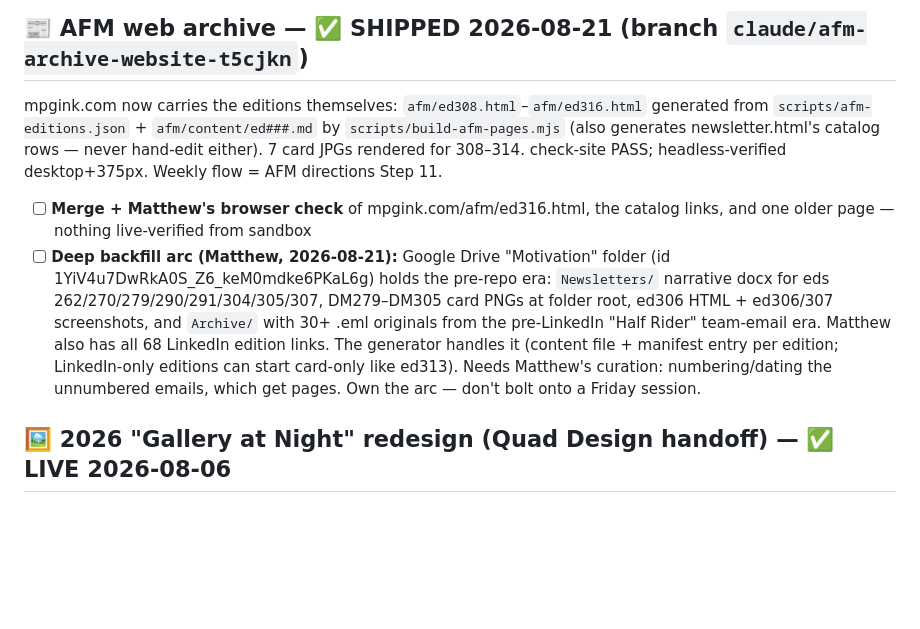
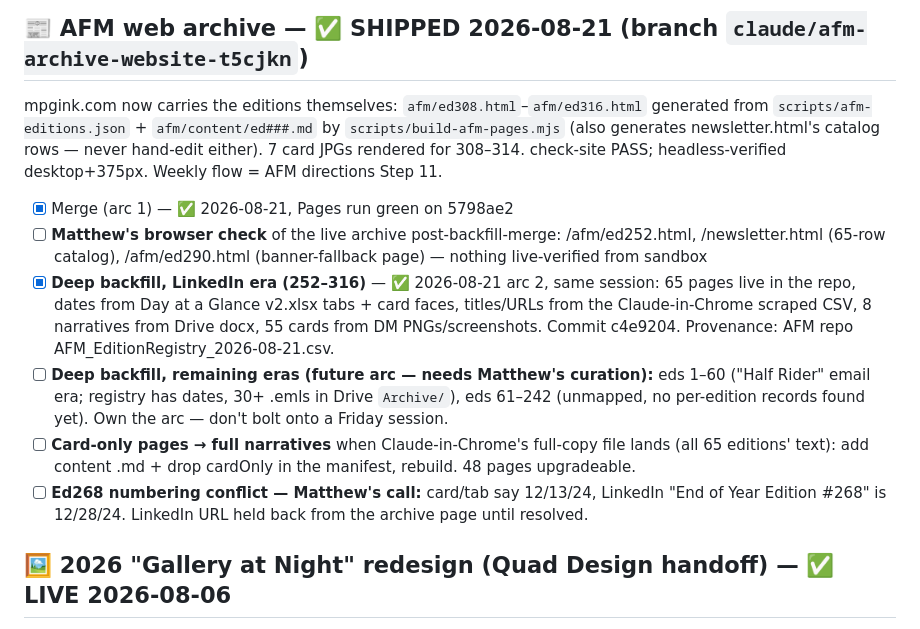
Before and after one commit to mgolia6/mpgink-website, a Markdown page: Backlog/mpgink-websitebacklog.md, the part around the change. GitHub-like rendering; blank space fills up the shorter version.

```diff
--- a/Backlog/mpgink-websitebacklog.md
+++ b/Backlog/mpgink-websitebacklog.md
@@ -6,18 +6,25 @@ generated from `scripts/afm-editions.json` + `afm/content/ed###.md` by
 `scripts/build-afm-pages.mjs` (also generates newsletter.html's catalog rows —
 never hand-edit either). 7 card JPGs rendered for 308–314. check-site PASS;
 headless-verified desktop+375px. Weekly flow = AFM directions Step 11.
-- [ ] **Merge + Matthew's browser check** of mpgink.com/afm/ed316.html, the
-      catalog links, and one older page — nothing live-verified from sandbox
-- [ ] **Deep backfill arc (Matthew, 2026-08-21):** Google Drive "Motivation"
-      folder (id 1YiV4u7DwRkA0S_Z6_keM0mdke6PKaL6g) holds the pre-repo era:
-      `Newsletters/` narrative docx for eds 262/270/279/290/291/304/305/307,
-      DM279–DM305 card PNGs at folder root, ed306 HTML + ed306/307 screenshots,
-      and `Archive/` with 30+ .eml originals from the pre-LinkedIn "Half Rider"
-      team-email era. Matthew also has all 68 LinkedIn edition links. The
-      generator handles it (content file + manifest entry per edition;
-      LinkedIn-only editions can start card-only like ed313). Needs Matthew's
-      curation: numbering/dating the unnumbered emails, which get pages.
+- [x] Merge (arc 1) — ✅ 2026-08-21, Pages run green on 5798ae2
+- [ ] **Matthew's browser check** of the live archive post-backfill-merge:
+      /afm/ed252.html, /newsletter.html (65-row catalog), /afm/ed290.html
+      (banner-fallback page) — nothing live-verified from sandbox
+- [x] **Deep backfill, LinkedIn era (252–316)** — ✅ 2026-08-21 arc 2, same
+      session: 65 pages live in the repo, dates from Day at a Glance v2.xlsx
+      tabs + card faces, titles/URLs from the Claude-in-Chrome scraped CSV,
+      8 narratives from Drive docx, 55 cards from DM PNGs/screenshots.
+      Commit c4e9204. Provenance: AFM repo AFM_EditionRegistry_2026-08-21.csv.
+- [ ] **Deep backfill, remaining eras (future arc — needs Matthew's curation):**
+      eds 1–60 ("Half Rider" email era; registry has dates, 30+ .emls in Drive
+      `Archive/`), eds 61–242 (unmapped, no per-edition records found yet).
       Own the arc — don't bolt onto a Friday session.
+- [ ] **Card-only pages → full narratives** when Claude-in-Chrome's full-copy
+      file lands (all 65 editions' text): add content .md + drop cardOnly in
+      the manifest, rebuild. 48 pages upgradeable.
+- [ ] **Ed268 numbering conflict — Matthew's call:** card/tab say 12/13/24,
+      LinkedIn "End of Year Edition #268" is 12/28/24. LinkedIn URL held back
+      from the archive page until resolved.
 
 ## 🖼 2026 "Gallery at Night" redesign (Quad Design handoff) — ✅ LIVE 2026-08-06
 All 12 pages + style.css + mobile version rebuilt from
```
Also changed, not shown: Logs/mpgink-websitelog-2026-08-21.md (+56 -0 lines), State/mpgink-websitestate.md (+32 -20 lines).
